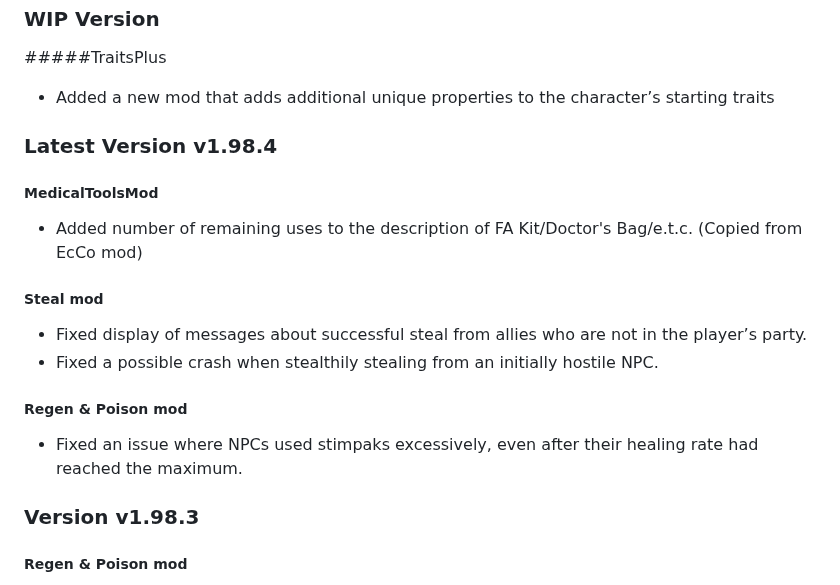
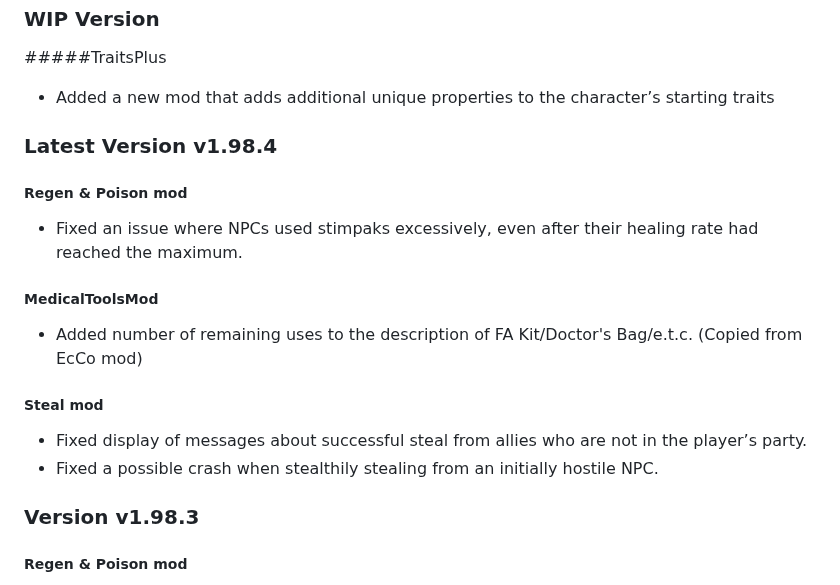
Before and after one commit to dekrus/Fallout2MechanicsMiniRework, a Markdown page: CHANGELOG.md, the part around the change. Rendered like a GitHub page.

```diff
--- a/CHANGELOG.md
+++ b/CHANGELOG.md
@@ -4,13 +4,14 @@
 
 
 ### Latest Version v1.98.4
+##### Regen & Poison mod
+- Fixed an issue where NPCs used stimpaks excessively, even after their healing rate had reached the maximum.
 ##### MedicalToolsMod
 - Added number of remaining uses to the description of FA Kit/Doctor's Bag/e.t.c. (Copied from EcCo mod)
 ##### Steal mod
 - Fixed display of messages about successful steal from allies who are not in the player’s party.
 - Fixed a possible crash when stealthily stealing from an initially hostile NPC.
-##### Regen & Poison mod
-- Fixed an issue where NPCs used stimpaks excessively, even after their healing rate had reached the maximum.
+
 
 
 ### Version v1.98.3
```
